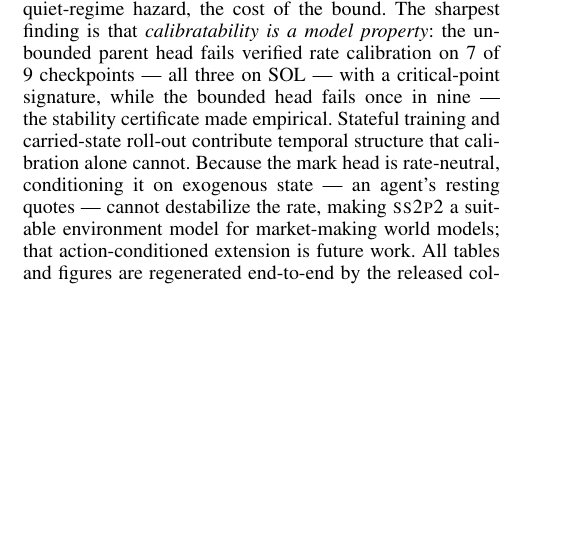
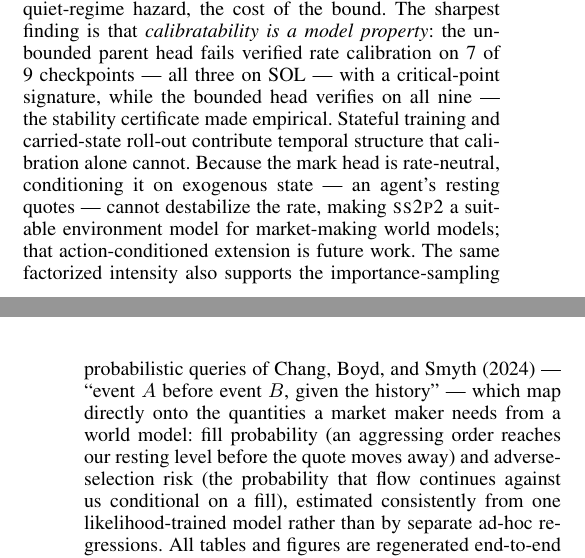
Before and after one commit to honglinfu98/simulation, a LaTeX paper (paper/main.tex, which reads paper/section/conclusion.tex): part of one column of page 7 of 9 before the commit and two parts of the columns of pages 7 and 8 of 9 after it, the two joined at a grey line, cut so that both start at the same text, the shorter picture padded with empty space. The pictures show the PDF file paper/main.pdf that the author committed with the source.

Commit message:
Conclusion: probabilistic queries (Chang et al. 2024) for fill-probability and adverse-selection estimation; fix stale 1/9 -> 9/9 calibration claim
Co-Authored-By: Claude Fable 5 <noreply@anthropic.com>

```diff
--- a/paper/section/conclusion.tex
+++ b/paper/section/conclusion.tex
@@ -14,10 +14,18 @@ hazard decomposition prices the residual prediction gap precisely where the
 design puts it: quiet-regime hazard, the cost of the bound. The sharpest finding
 is that \emph{calibratability is a model property}: the unbounded parent head
 fails verified rate calibration on 7 of 9 checkpoints --- all three on SOL ---
-with a critical-point signature, while the bounded head fails once in nine ---
+with a critical-point signature, while the bounded head verifies on all nine ---
 the stability certificate made empirical. Stateful training and carried-state roll-out contribute temporal structure
 that calibration alone cannot. Because the mark head is rate-neutral,
 conditioning it on exogenous state --- an agent's resting quotes --- cannot
 destabilize the rate, making \ssppp{} a suitable environment model for
-market-making world models; that action-conditioned extension is future work. All tables and figures
+market-making world models; that action-conditioned extension is future work.
+The same factorized intensity also supports the importance-sampling
+probabilistic queries of \citet{chang2024probabilistic} --- ``event $A$ before
+event $B$, given the history'' --- which map directly onto the quantities a
+market maker needs from a world model: fill probability (an aggressing order
+reaches our resting level before the quote moves away) and adverse-selection
+risk (the probability that flow continues against us conditional on a fill),
+estimated consistently from one likelihood-trained model rather than by
+separate ad-hoc regressions. All tables and figures
 are regenerated end-to-end by the released collection and display scripts.
```
Also changed, not shown: paper/main.pdf.
